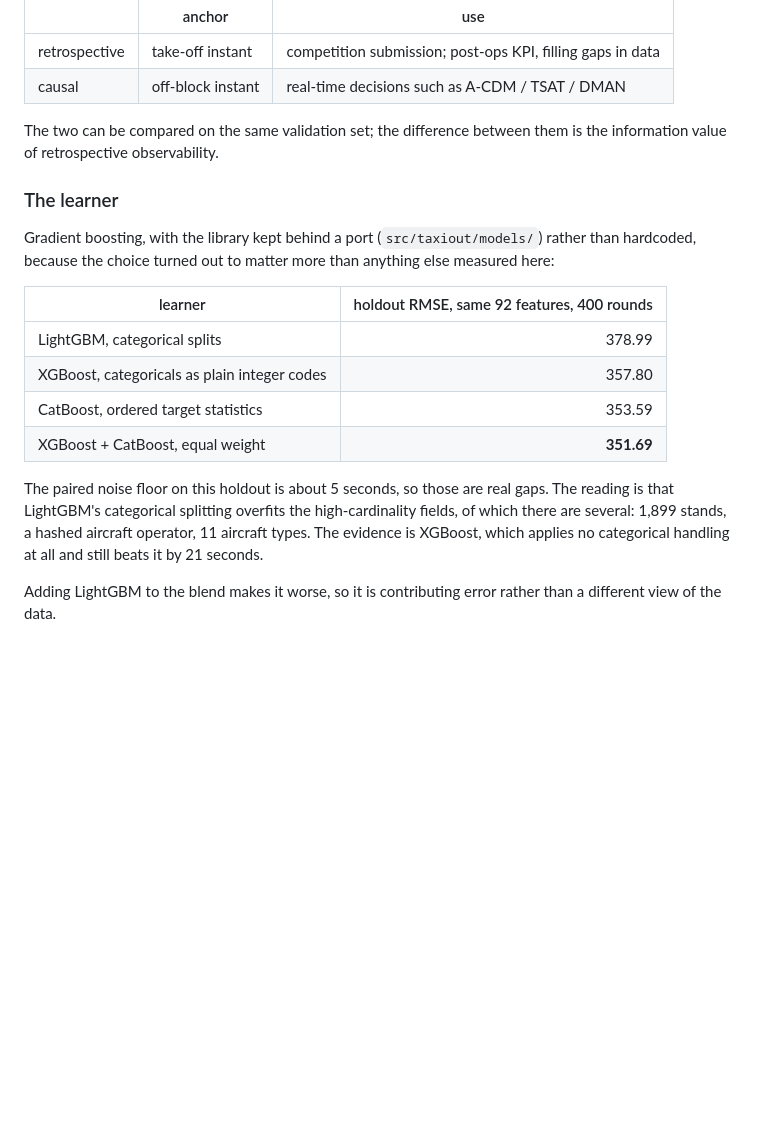
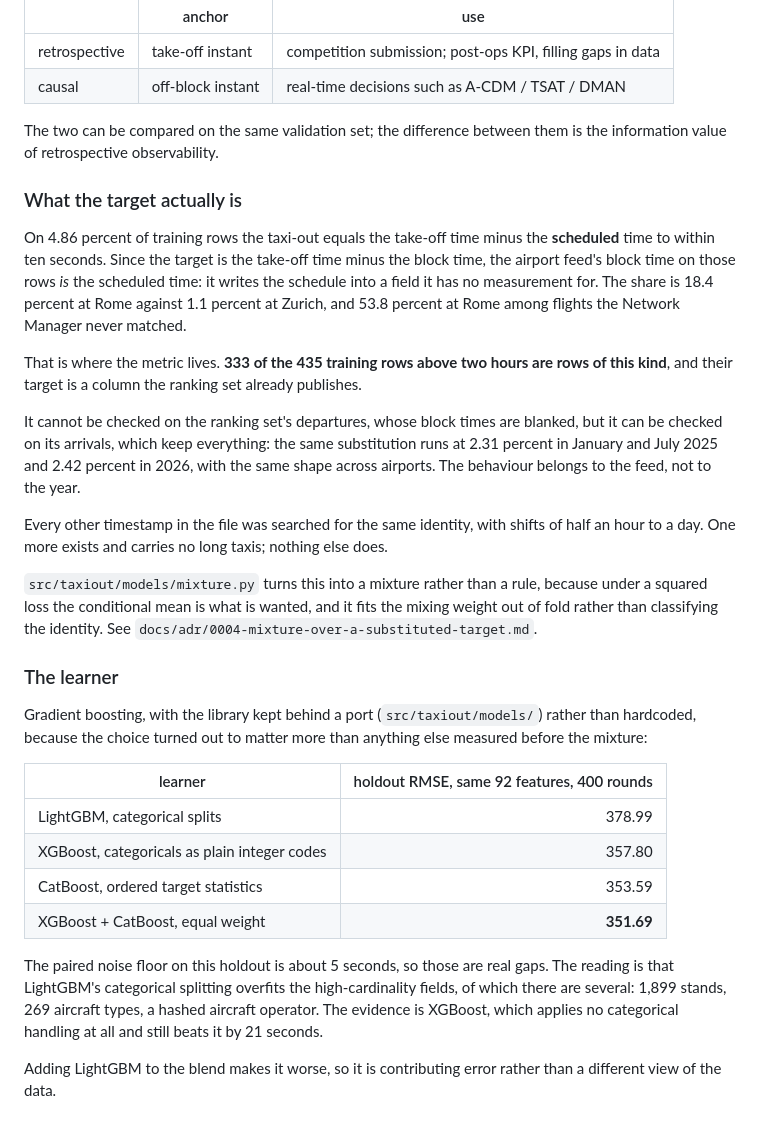
Before and after one commit to ahmetabdullahgultekin/prc-taxiout-2026, a Markdown page: README.md, the part around one of its changes. Drawn GitHub-style; blank space fills up the shorter version.

```diff
--- a/README.md
+++ b/README.md
@@ -55,10 +78,35 @@ The same code produces two models:
 The two can be compared on the same validation set; the difference between them is the
 information value of retrospective observability.
 
+### What the target actually is
+
+On 4.86 percent of training rows the taxi-out equals the take-off time minus the
+**scheduled** time to within ten seconds. Since the target is the take-off time minus the
+block time, the airport feed's block time on those rows *is* the scheduled time: it writes
+the schedule into a field it has no measurement for. The share is 18.4 percent at Rome
+against 1.1 percent at Zurich, and 53.8 percent at Rome among flights the Network Manager
+never matched.
+
+That is where the metric lives. **333 of the 435 training rows above two hours are rows of
+this kind**, and their target is a column the ranking set already publishes.
+
+It cannot be checked on the ranking set's departures, whose block times are blanked, but it
+can be checked on its arrivals, which keep everything: the same substitution runs at 2.31
+percent in January and July 2025 and 2.42 percent in 2026, with the same shape across
+airports. The behaviour belongs to the feed, not to the year.
+
+Every other timestamp in the file was searched for the same identity, with shifts of half
+an hour to a day. One more exists and carries no long taxis; nothing else does.
+
+`src/taxiout/models/mixture.py` turns this into a mixture rather than a rule, because under
+a squared loss the conditional mean is what is wanted, and it fits the mixing weight out of
+fold rather than classifying the identity. See `docs/adr/0004-mixture-over-a-substituted-target.md`.
+
 ### The learner
 
 Gradient boosting, with the library kept behind a port (`src/taxiout/models/`) rather than
-hardcoded, because the choice turned out to matter more than anything else measured here:
+hardcoded, because the choice turned out to matter more than anything else measured before
+the mixture:
 
 | learner | holdout RMSE, same 92 features, 400 rounds |
 |---|---:|
@@ -69,7 +117,7 @@ hardcoded, because the choice turned out to matter more than anything else measu
 
 The paired noise floor on this holdout is about 5 seconds, so those are real gaps. The reading
 is that LightGBM's categorical splitting overfits the high-cardinality fields, of which there
-are several: 1,899 stands, a hashed aircraft operator, 11 aircraft types. The evidence is
+are several: 1,899 stands, 269 aircraft types, a hashed aircraft operator. The evidence is
 XGBoost, which applies no categorical handling at all and still beats it by 21 seconds.
 
 Adding LightGBM to the blend makes it worse, so it is contributing error rather than a
```
Also changed, not shown: other parts of README.md (+34 -11 lines), docs/facts.md (+5 -0 lines).
